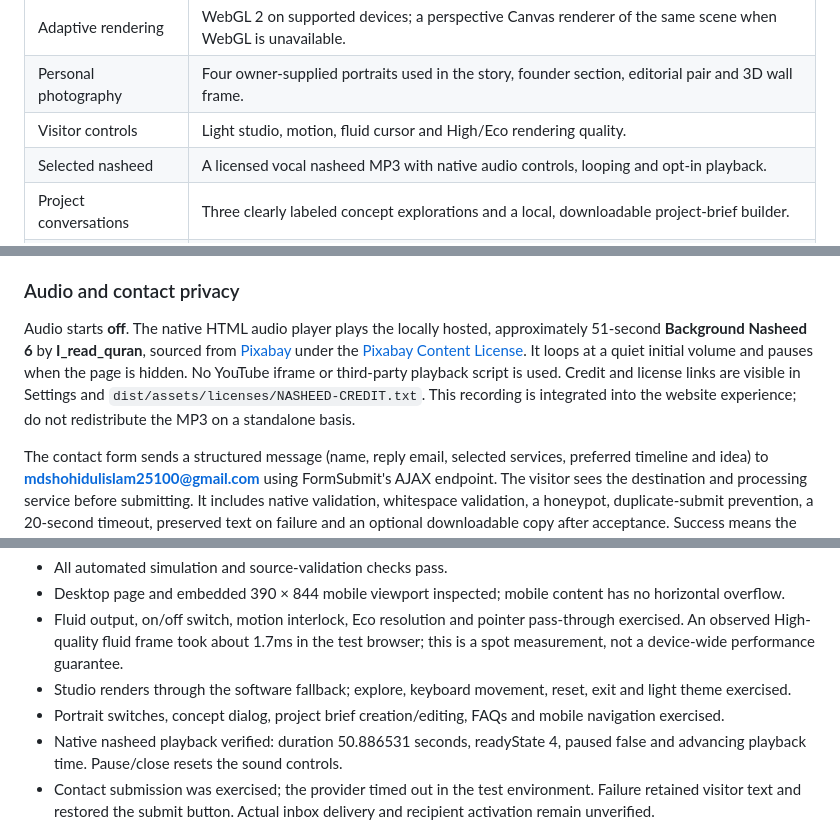
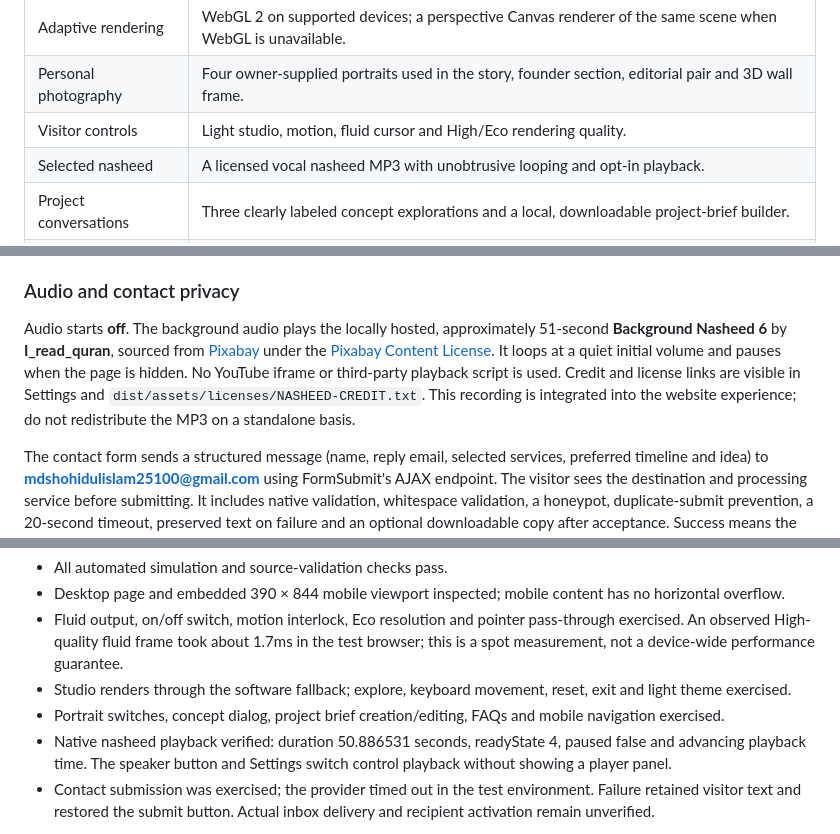
Before and after one commit to shohidul-code/emotive-ai-studio, a Markdown page: README.md, 3 parts joined by grey strips. GitHub-like rendering.

Commit message:
Update audio playback documentation

```diff
--- a/README.md
+++ b/README.md
@@ -17,7 +17,7 @@ An independent IT and AI agency website built as an explorable digital studio. E
 | Adaptive rendering | WebGL 2 on supported devices; a perspective Canvas renderer of the same scene when WebGL is unavailable. |
 | Personal photography | Four owner-supplied portraits used in the story, founder section, editorial pair and 3D wall frame. |
 | Visitor controls | Light studio, motion, fluid cursor and High/Eco rendering quality. |
-| Selected nasheed | A licensed vocal nasheed MP3 with native audio controls, looping and opt-in playback. |
+| Selected nasheed | A licensed vocal nasheed MP3 with unobtrusive looping and opt-in playback. |
 | Project conversations | Three clearly labeled concept explorations and a local, downloadable project-brief builder. |
 | Responsive foundation | Mobile navigation, semantic sections, accessible dialogs, keyboard controls and reduced-motion support. |
 
@@ -64,7 +64,7 @@ Pointer events are passive, queued input is bounded, and the overlay has `pointe
 
 ### Audio and contact privacy
 
-Audio starts **off**. The native HTML audio player plays the locally hosted, approximately 51-second **Background Nasheed 6** by **I_read_quran**, sourced from [Pixabay](https://pixabay.com/sound-effects/musical-background-nasheed-6-504317/) under the [Pixabay Content License](https://pixabay.com/service/license-summary/). It loops at a quiet initial volume and pauses when the page is hidden. No YouTube iframe or third-party playback script is used. Credit and license links are visible in Settings and `dist/assets/licenses/NASHEED-CREDIT.txt`. This recording is integrated into the website experience; do not redistribute the MP3 on a standalone basis.
+Audio starts **off**. The background audio plays the locally hosted, approximately 51-second **Background Nasheed 6** by **I_read_quran**, sourced from [Pixabay](https://pixabay.com/sound-effects/musical-background-nasheed-6-504317/) under the [Pixabay Content License](https://pixabay.com/service/license-summary/). It loops at a quiet initial volume and pauses when the page is hidden. No YouTube iframe or third-party playback script is used. Credit and license links are visible in Settings and `dist/assets/licenses/NASHEED-CREDIT.txt`. This recording is integrated into the website experience; do not redistribute the MP3 on a standalone basis.
 
 The contact form sends a structured message (name, reply email, selected services, preferred timeline and idea) to **mdshohidulislam25100@gmail.com** using FormSubmit's AJAX endpoint. The visitor sees the destination and processing service before submitting. It includes native validation, whitespace validation, a honeypot, duplicate-submit prevention, a 20-second timeout, preserved text on failure and an optional downloadable copy after acceptance. Success means the form service accepted the request; inbox delivery is not independently asserted.
 
@@ -103,7 +103,7 @@ Updated checks on 27 October 2026:
 - Fluid output, on/off switch, motion interlock, Eco resolution and pointer pass-through exercised. An observed High-quality fluid frame took about 1.7ms in the test browser; this is a spot measurement, not a device-wide performance guarantee.
 - Studio renders through the software fallback; explore, keyboard movement, reset, exit and light theme exercised.
 - Portrait switches, concept dialog, project brief creation/editing, FAQs and mobile navigation exercised.
-- Native nasheed playback verified: duration 50.886531 seconds, readyState 4, paused false and advancing playback time. Pause/close resets the sound controls.
+- Native nasheed playback verified: duration 50.886531 seconds, readyState 4, paused false and advancing playback time. The speaker button and Settings switch control playback without showing a player panel.
 - Contact submission was exercised; the provider timed out in the test environment. Failure retained visitor text and restored the submit button. Actual inbox delivery and recipient activation remain unverified.
 
 **Verification limits:** the test browser disables WebGL, so its GPU rendering path could not be visually tested. The contact provider timed out in this environment, so inbox delivery requires owner activation and a subsequent delivery check. Real touch hardware and screen-reader use were not tested. These are environment limits, not claims of full cross-device certification.
```
